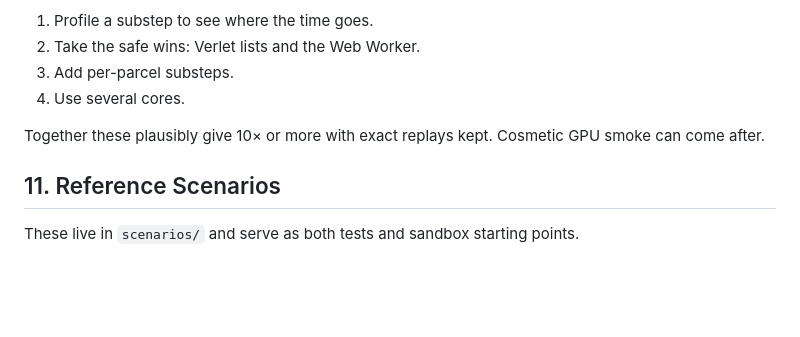
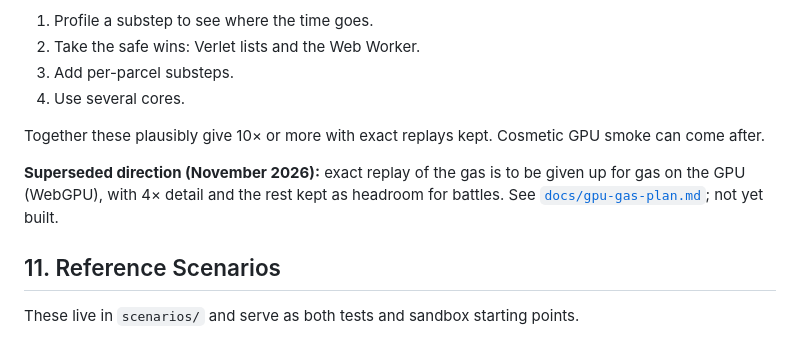
Before and after one commit to oopsboogaloo/mammothspacebattles, a Markdown page: docs/spec.md, the part around the change. Rendered like a GitHub page; blank space fills up the shorter version.

```diff
--- a/docs/spec.md
+++ b/docs/spec.md
@@ -829,6 +829,8 @@ The plume is kept as parcels: retiring supersonic exhaust once it is clear of th
 
 Together these plausibly give 10× or more with exact replays kept. Cosmetic GPU smoke can come after.
 
+**Superseded direction (November 2026):** exact replay of the gas is to be given up for gas on the GPU (WebGPU), with 4× detail and the rest kept as headroom for battles. See [`docs/gpu-gas-plan.md`](gpu-gas-plan.md); not yet built.
+
 ## 11. Reference Scenarios
 
 These live in `scenarios/` and serve as both tests and sandbox starting points.
```
Also changed, not shown: docs/gpu-gas-plan.md (added, +171 -0 lines).
